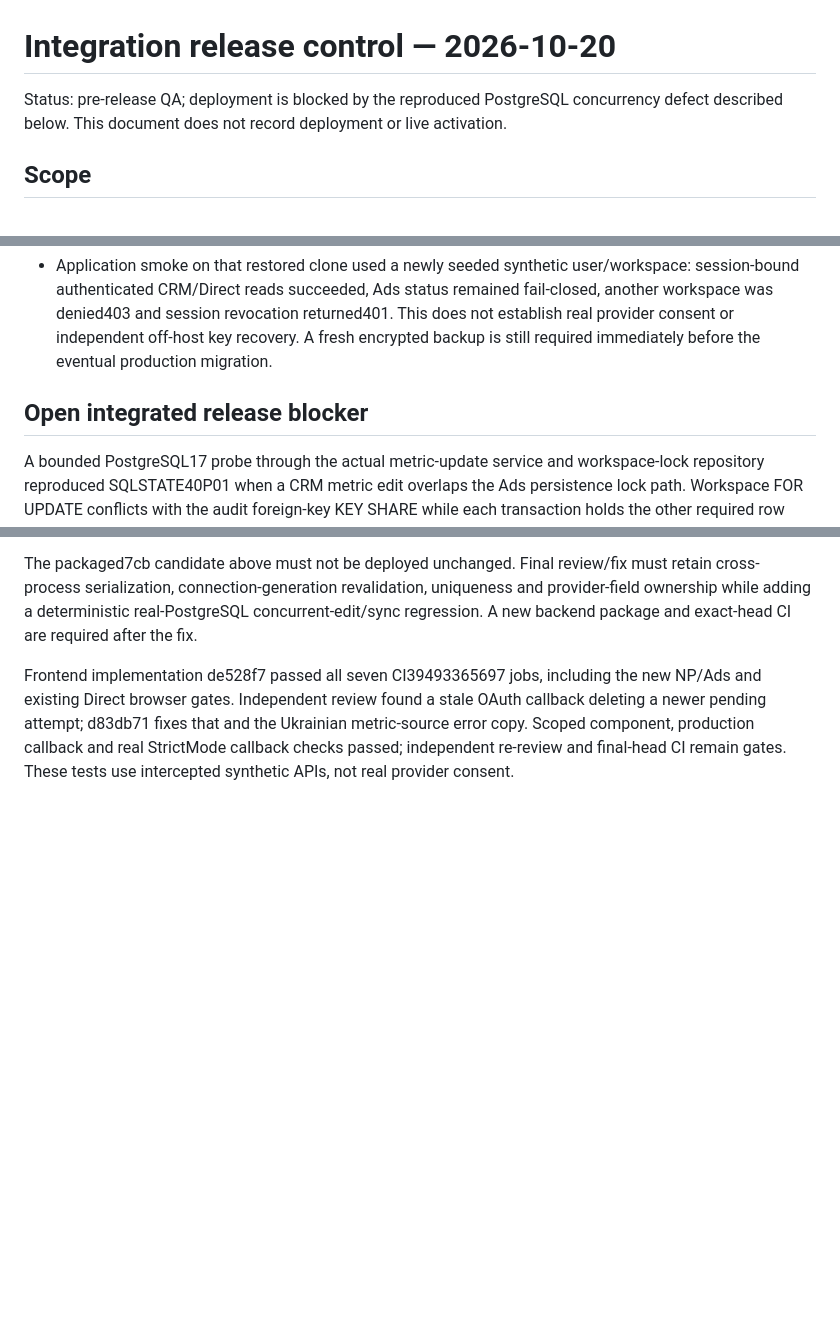
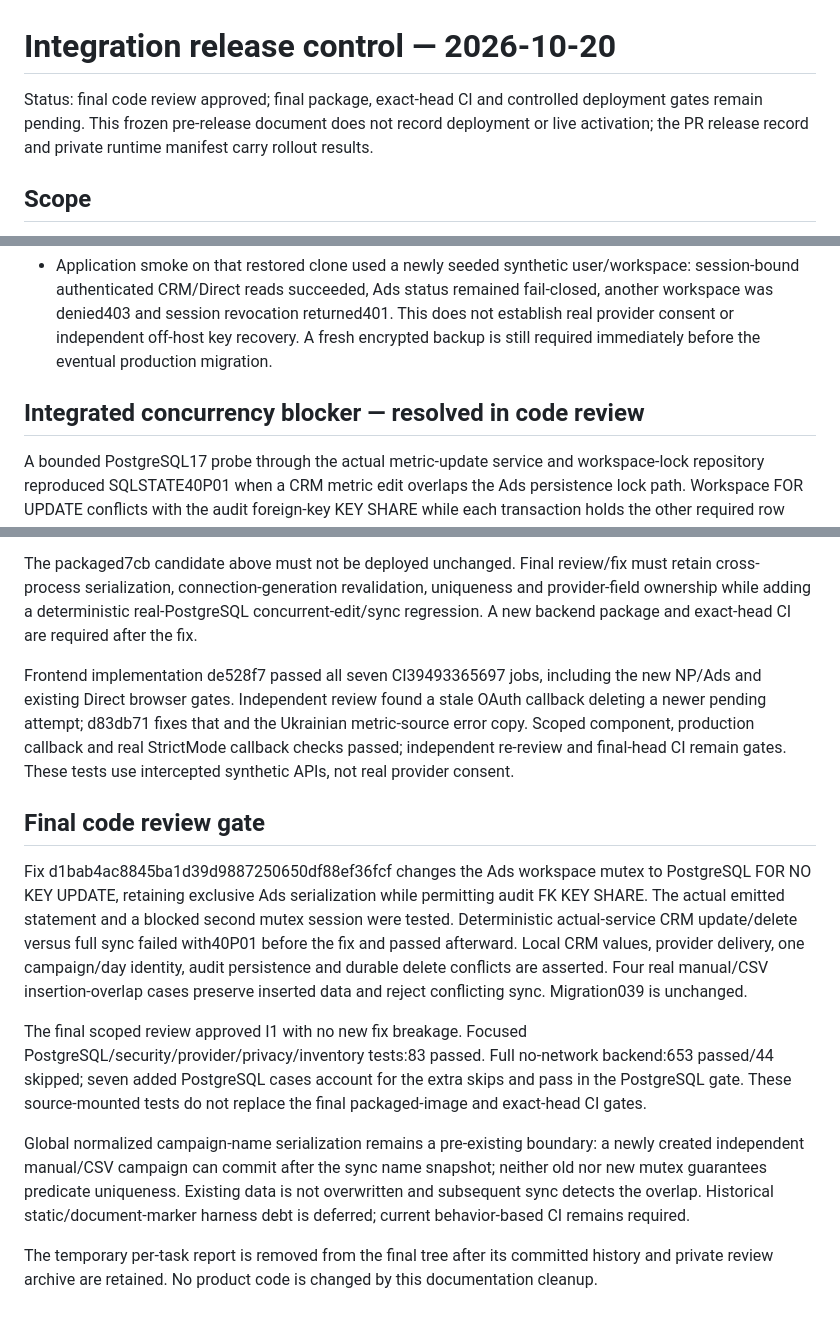
Before and after one commit to eNgine9r/sellora, a Markdown page: docs/plans/sellora-integrations-release-20261020.md, 3 parts joined by grey strips. Drawn GitHub-style; blank space fills up the shorter version.

Commit message:
docs: freeze reviewed integration release gates

```diff
--- a/docs/plans/sellora-integrations-release-20261020.md
+++ b/docs/plans/sellora-integrations-release-20261020.md
@@ -1,6 +1,6 @@
 # Integration release control — 2026-10-20
 
-Status: pre-release QA; deployment is blocked by the reproduced PostgreSQL concurrency defect described below. This document does not record deployment or live activation.
+Status: final code review approved; final package, exact-head CI and controlled deployment gates remain pending. This frozen pre-release document does not record deployment or live activation; the PR release record and private runtime manifest carry rollout results.
 
 ## Scope
 
@@ -51,10 +51,20 @@ These checks concern synthetic disposable environments, not production activatio
 - Encrypted local snapshot from20:14UTC was restored directly into internal tmpfs PostgreSQL, with no plaintext archive persisted. Candidate migration038→039 added the state table; row digests/counts for all49 unchanged existing tables matched exactly. The existing connection-table row count was preserved.
 - Application smoke on that restored clone used a newly seeded synthetic user/workspace: session-bound authenticated CRM/Direct reads succeeded, Ads status remained fail-closed, another workspace was denied403 and session revocation returned401. This does not establish real provider consent or independent off-host key recovery. A fresh encrypted backup is still required immediately before the eventual production migration.
 
-## Open integrated release blocker
+## Integrated concurrency blocker — resolved in code review
 
 A bounded PostgreSQL17 probe through the actual metric-update service and workspace-lock repository reproduced SQLSTATE40P01 when a CRM metric edit overlaps the Ads persistence lock path. Workspace FOR UPDATE conflicts with the audit foreign-key KEY SHARE while each transaction holds the other required row lock. All probe writes were rolled back on an isolated restored clone; production was unchanged. This is a new integration release blocker, not evidence of the historical Issue266 trigger.
 
 The packaged7cb candidate above must not be deployed unchanged. Final review/fix must retain cross-process serialization, connection-generation revalidation, uniqueness and provider-field ownership while adding a deterministic real-PostgreSQL concurrent-edit/sync regression. A new backend package and exact-head CI are required after the fix.
 
 Frontend implementation de528f7 passed all seven CI39493365697 jobs, including the new NP/Ads and existing Direct browser gates. Independent review found a stale OAuth callback deleting a newer pending attempt; d83db71 fixes that and the Ukrainian metric-source error copy. Scoped component, production callback and real StrictMode callback checks passed; independent re-review and final-head CI remain gates. These tests use intercepted synthetic APIs, not real provider consent.
+
+## Final code review gate
+
+Fix d1bab4ac8845ba1d39d9887250650df88ef36fcf changes the Ads workspace mutex to PostgreSQL FOR NO KEY UPDATE, retaining exclusive Ads serialization while permitting audit FK KEY SHARE. The actual emitted statement and a blocked second mutex session were tested. Deterministic actual-service CRM update/delete versus full sync failed with40P01 before the fix and passed afterward. Local CRM values, provider delivery, one campaign/day identity, audit persistence and durable delete conflicts are asserted. Four real manual/CSV insertion-overlap cases preserve inserted data and reject conflicting sync. Migration039 is unchanged.
+
+The final scoped review approved I1 with no new fix breakage. Focused PostgreSQL/security/provider/privacy/inventory tests:83 passed. Full no-network backend:653 passed/44 skipped; seven added PostgreSQL cases account for the extra skips and pass in the PostgreSQL gate. These source-mounted tests do not replace the final packaged-image and exact-head CI gates.
+
+Global normalized campaign-name serialization remains a pre-existing boundary: a newly created independent manual/CSV campaign can commit after the sync name snapshot; neither old nor new mutex guarantees predicate uniqueness. Existing data is not overwritten and subsequent sync detects the overlap. Historical static/document-marker harness debt is deferred; current behavior-based CI remains required.
+
+The temporary per-task report is removed from the final tree after its committed history and private review archive are retained. No product code is changed by this documentation cleanup.
```
